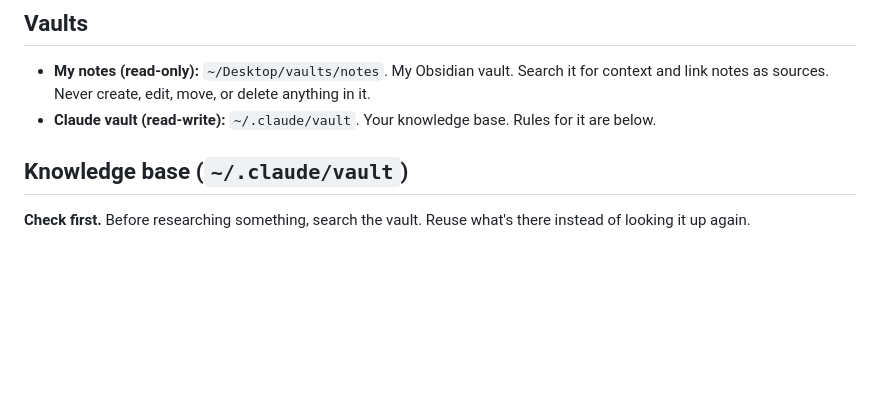
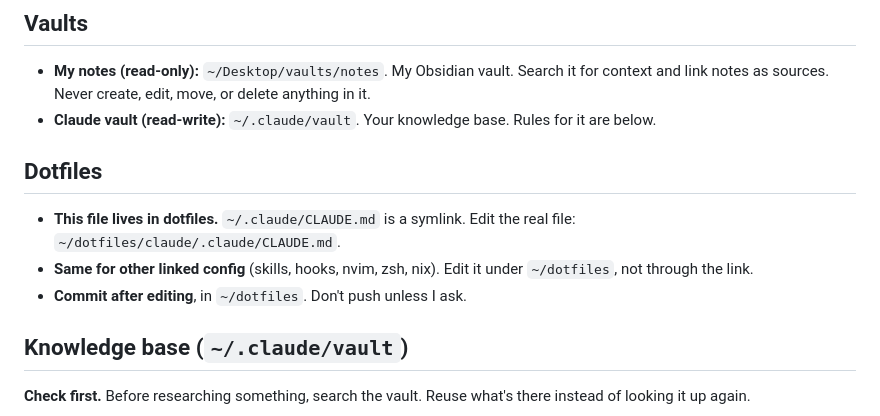
Before and after one commit to jmin-pingu/dotfiles, a Markdown page: claude/.claude/CLAUDE.md, the part around the change. Rendered like a GitHub page; blank space fills up the shorter version.

Commit message:
CLAUDE.md: edit linked config in dotfiles and commit
Co-Authored-By: Claude Opus 5.5 (1M context) <noreply@anthropic.com>

```diff
--- a/claude/.claude/CLAUDE.md
+++ b/claude/.claude/CLAUDE.md
@@ -17,6 +17,12 @@
 
 - **My notes (read-only):** `~/Desktop/vaults/notes`. My Obsidian vault. Search it for context and link notes as sources. Never create, edit, move, or delete anything in it.
 - **Claude vault (read-write):** `~/.claude/vault`. Your knowledge base. Rules for it are below.
+
+## Dotfiles
+
+- **This file lives in dotfiles.** `~/.claude/CLAUDE.md` is a symlink. Edit the real file: `~/dotfiles/claude/.claude/CLAUDE.md`.
+- **Same for other linked config** (skills, hooks, nvim, zsh, nix). Edit it under `~/dotfiles`, not through the link.
+- **Commit after editing**, in `~/dotfiles`. Don't push unless I ask.
 
 ## Knowledge base (`~/.claude/vault`)
 
```
